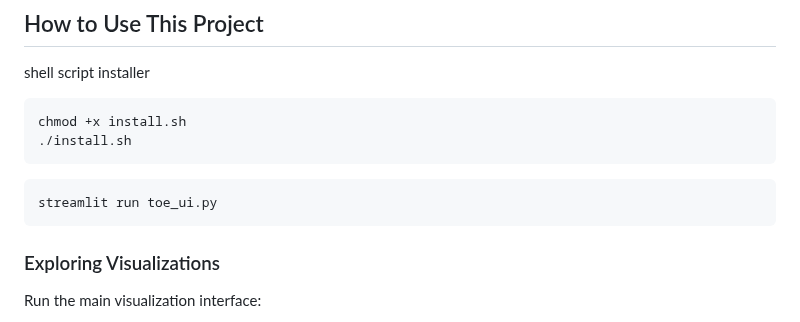
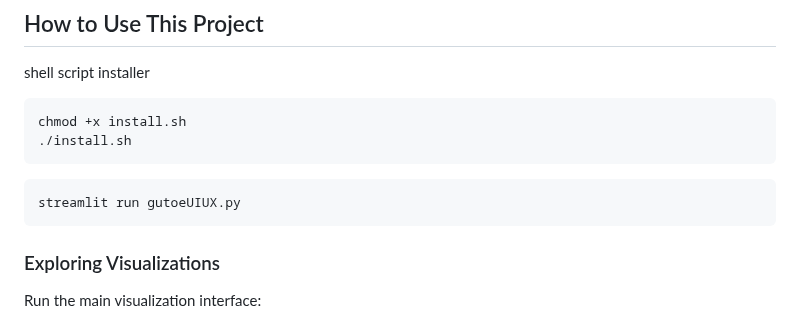
Before and after one commit to GrandUnifiedTheoryOfEverything/gutoe, a Markdown page: README.md, the part around the change. Drawn GitHub-style.

````diff
--- a/README.md
+++ b/README.md
@@ -261,7 +261,7 @@ chmod +x install.sh
 ```
 
 ```bash
-streamlit run toe_ui.py
+streamlit run gutoeUIUX.py
 ```
 
 ### Exploring Visualizations
````
